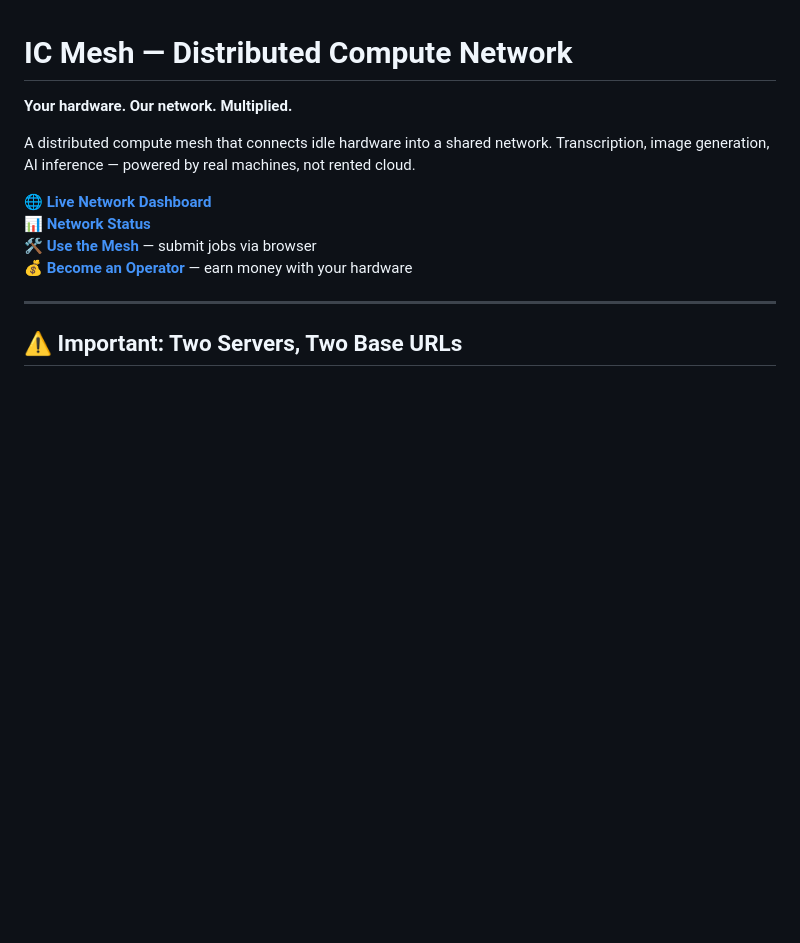
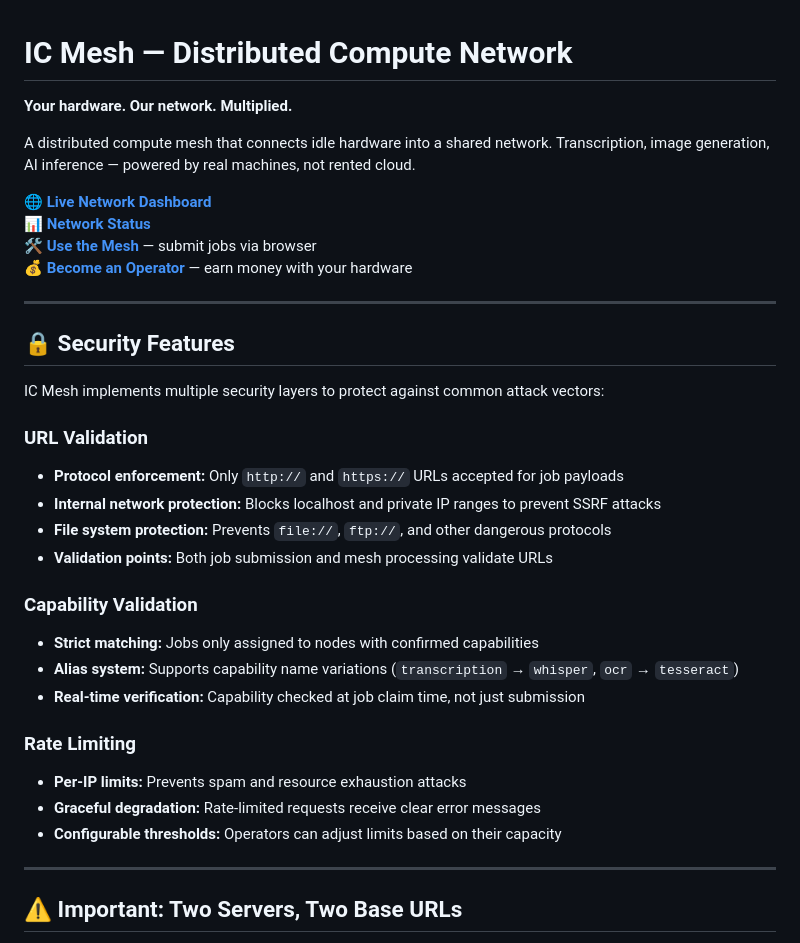
Before and after one commit to intelligence-club/ic-mesh, a Markdown page: README.md, the part around one of its changes. Drawn GitHub-style; blank space fills up the shorter version.

```diff
--- a/README.md
+++ b/README.md
@@ -8,6 +8,28 @@ A distributed compute mesh that connects idle hardware into a shared network. Tr
 📊 **[Network Status](https://moilol.com/mesh/status)**
 🛠️ **[Use the Mesh](https://moilol.com/use.html)** — submit jobs via browser
 💰 **[Become an Operator](https://moilol.com/onboard.html)** — earn money with your hardware
+
+---
+
+## 🔒 Security Features
+
+IC Mesh implements multiple security layers to protect against common attack vectors:
+
+### URL Validation
+- **Protocol enforcement:** Only `http://` and `https://` URLs accepted for job payloads
+- **Internal network protection:** Blocks localhost and private IP ranges to prevent SSRF attacks
+- **File system protection:** Prevents `file://`, `ftp://`, and other dangerous protocols
+- **Validation points:** Both job submission and mesh processing validate URLs
+
+### Capability Validation
+- **Strict matching:** Jobs only assigned to nodes with confirmed capabilities
+- **Alias system:** Supports capability name variations (`transcription` → `whisper`, `ocr` → `tesseract`)
+- **Real-time verification:** Capability checked at job claim time, not just submission
+
+### Rate Limiting
+- **Per-IP limits:** Prevents spam and resource exhaustion attacks
+- **Graceful degradation:** Rate-limited requests receive clear error messages
+- **Configurable thresholds:** Operators can adjust limits based on their capacity
 
 ---
 
```
Also changed, not shown: other parts of README.md (+44 -0 lines).
